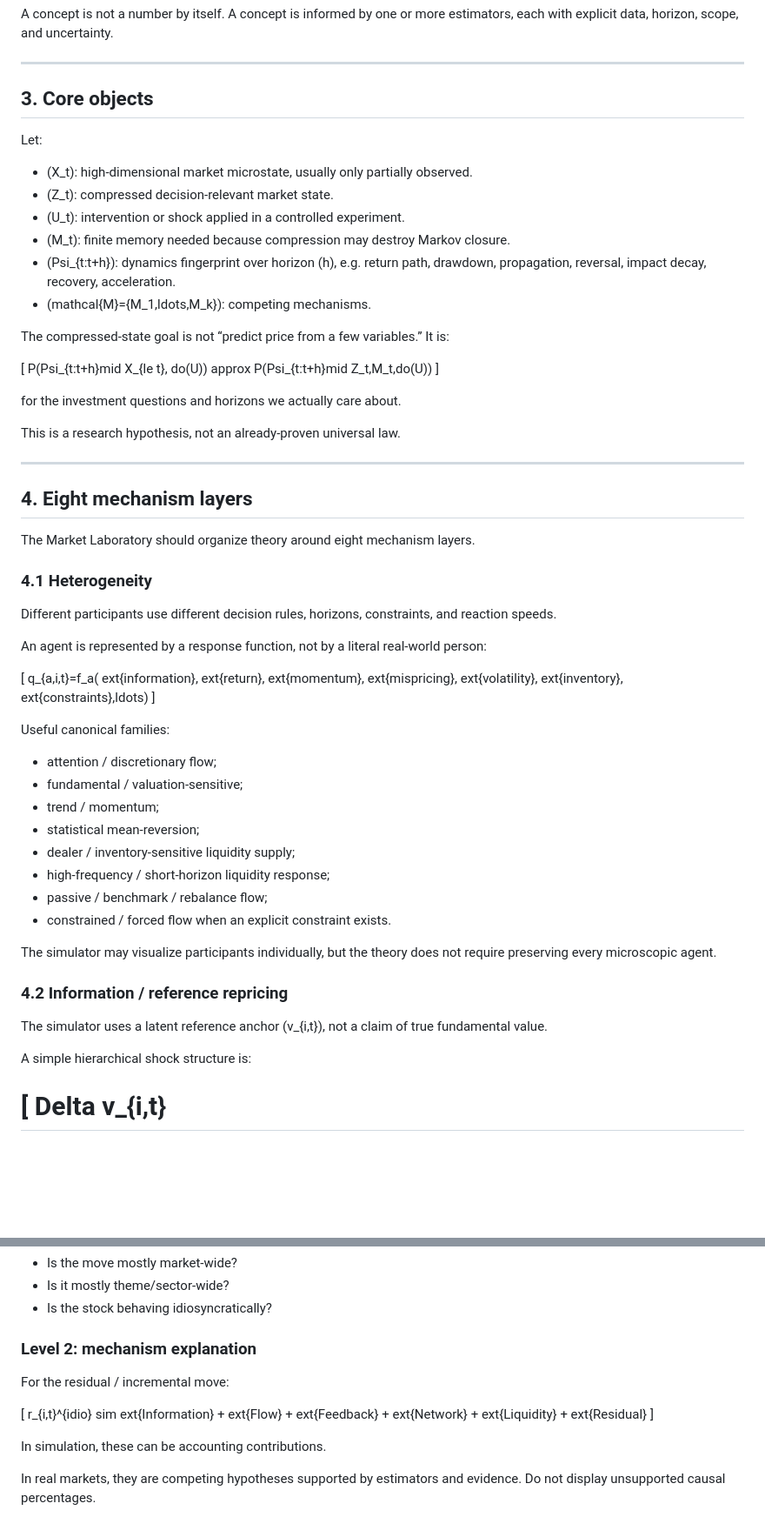
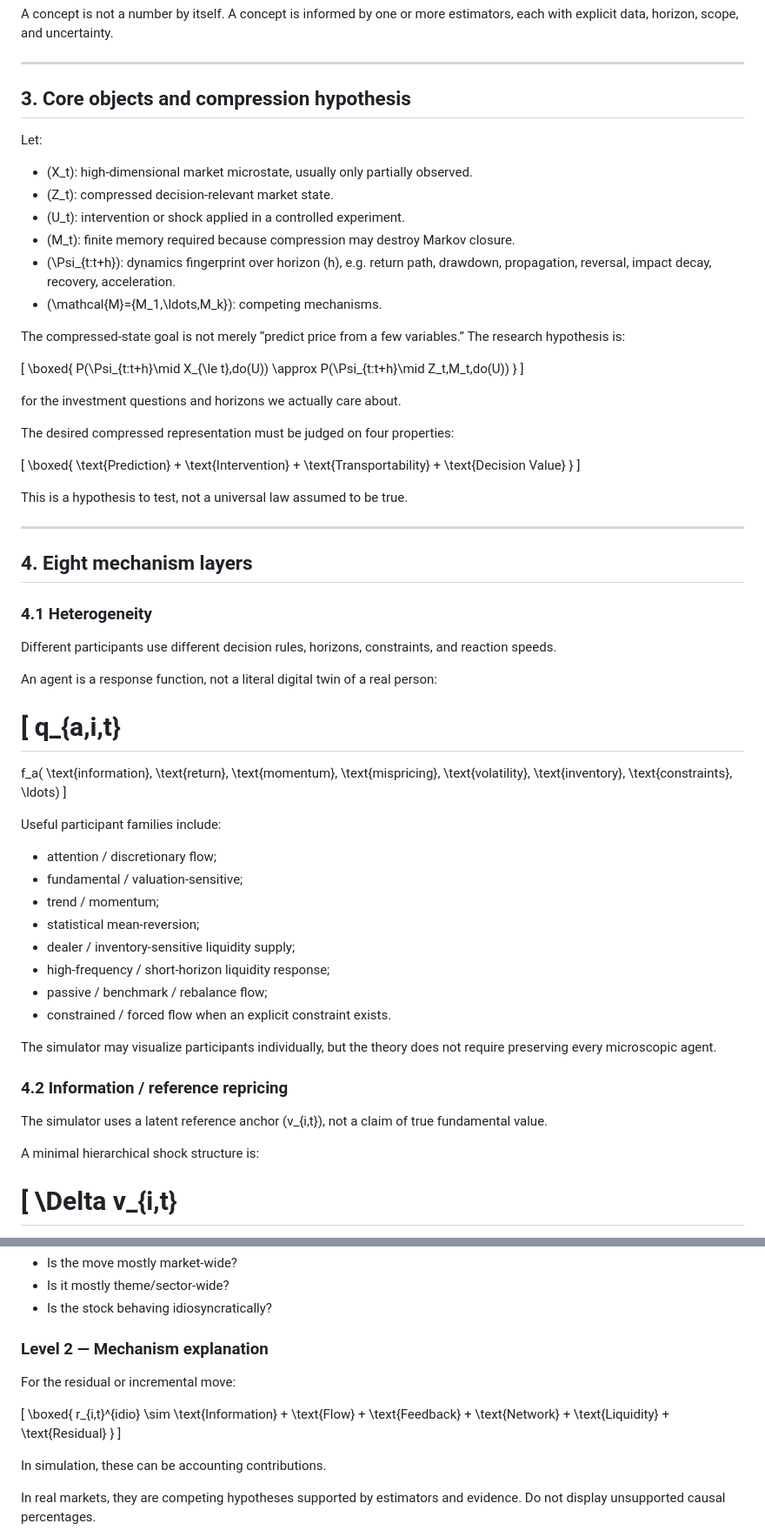
Before and after one commit to ZhuTechLLC/astro-notebook---, a Markdown page: experiments/market-emergence-v4a/MARKET_DYNAMICS_THEORY_V2.md, 2 parts joined by grey strips. Shown at 87% size. Drawn GitHub-style; blank space fills up the shorter version.

Commit message:
Repair Market Dynamics v2 math formatting

```diff
--- a/experiments/market-emergence-v4a/MARKET_DYNAMICS_THEORY_V2.md
+++ b/experiments/market-emergence-v4a/MARKET_DYNAMICS_THEORY_V2.md
@@ -54,46 +46,70 @@ A concept is not a number by itself. A concept is informed by one or more estima
 
 ---
 
-## 3. Core objects
+## 3. Core objects and compression hypothesis
 
 Let:
 
-- (X_t): high-dimensional market microstate, usually only partially observed.
-- (Z_t): compressed decision-relevant market state.
-- (U_t): intervention or shock applied in a controlled experiment.
-- (M_t): finite memory needed because compression may destroy Markov closure.
-- (Psi_{t:t+h}): dynamics fingerprint over horizon (h), e.g. return path, drawdown, propagation, reversal, impact decay, recovery, acceleration.
-- (mathcal{M}={M_1,ldots,M_k}): competing mechanisms.
+- \(X_t\): high-dimensional market microstate, usually only partially observed.
+- \(Z_t\): compressed decision-relevant market state.
+- \(U_t\): intervention or shock applied in a controlled experiment.
+- \(M_t\): finite memory required because compression may destroy Markov closure.
+- \(\Psi_{t:t+h}\): dynamics fingerprint over horizon \(h\), e.g. return path, drawdown, propagation, reversal, impact decay, recovery, acceleration.
+- \(\mathcal{M}=\{M_1,\ldots,M_k\}\): competing mechanisms.
 
-The compressed-state goal is not “predict price from a few variables.” It is:
+The compressed-state goal is not merely “predict price from a few variables.” The research hypothesis is:
 
-[
-P(Psi_{t:t+h}mid X_{le t}, do(U))
-approx
-P(Psi_{t:t+h}mid Z_t,M_t,do(U))
-]
+\[
+\boxed{
+P(\Psi_{t:t+h}\mid X_{\le t},do(U))
+\approx
+P(\Psi_{t:t+h}\mid Z_t,M_t,do(U))
+}
+\]
 
 for the investment questions and horizons we actually care about.
 
-This is a research hypothesis, not an already-proven universal law.
+The desired compressed representation must be judged on four properties:
+
+\[
+\boxed{
+\text{Prediction}
++
+\text{Intervention}
++
+\text{Transportability}
++
+\text{Decision Value}
+}
+\]
+
+This is a hypothesis to test, not a universal law assumed to be true.
 
 ---
 
 ## 4. Eight mechanism layers
 
-The Market Laboratory should organize theory around eight mechanism layers.
-
 ### 4.1 Heterogeneity
 
 Different participants use different decision rules, horizons, constraints, and reaction speeds.
 
-An agent is represented by a response function, not by a literal real-world person:
+An agent is a response function, not a literal digital twin of a real person:
 
-[
-q_{a,i,t}=f_a(	ext{information},	ext{return},	ext{momentum},	ext{mispricing},	ext{volatility},	ext{inventory},	ext{constraints},ldots)
-]
+\[
+q_{a,i,t}
+=
+f_a(
+\text{information},
+\text{return},
+\text{momentum},
+\text{mispricing},
+\text{volatility},
+\text{inventory},
+\text{constraints},
+\ldots)
+\]
 
-Useful canonical families:
+Useful participant families include:
 
 - attention / discretionary flow;
 - fundamental / valuation-sensitive;
@@ -108,10 +124,10 @@ The simulator may visualize participants individually, but the theory does not r
 
 ### 4.2 Information / reference repricing
 
-The simulator uses a latent reference anchor (v_{i,t}), not a claim of true fundamental value.
+The simulator uses a latent reference anchor \(v_{i,t}\), not a claim of true fundamental value.
 
-A simple hierarchical shock structure is:
+A minimal hierarchical shock structure is:
 
-[
-Delta v_{i,t}
+\[
+\Delta v_{i,t}
 =
@@ -353,25 +381,27 @@ This answers:
 - Is it mostly theme/sector-wide?
 - Is the stock behaving idiosyncratically?
 
-### Level 2: mechanism explanation
+### Level 2 — Mechanism explanation
 
-For the residual / incremental move:
+For the residual or incremental move:
 
-[
+\[
+\boxed{
 r_{i,t}^{idio}
-sim
-	ext{Information}
+\sim
+\text{Information}
 +
-	ext{Flow}
+\text{Flow}
 +
-	ext{Feedback}
+\text{Feedback}
 +
-	ext{Network}
+\text{Network}
 +
-	ext{Liquidity}
+\text{Liquidity}
 +
-	ext{Residual}
-]
+\text{Residual}
+}
+\]
 
 In simulation, these can be accounting contributions.
 
```
Also changed, not shown: other parts of experiments/market-emergence-v4a/MARKET_DYNAMICS_THEORY_V2.md (+194 -191 lines).
